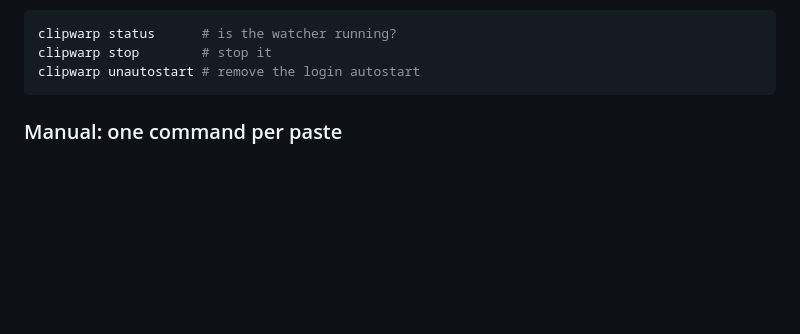
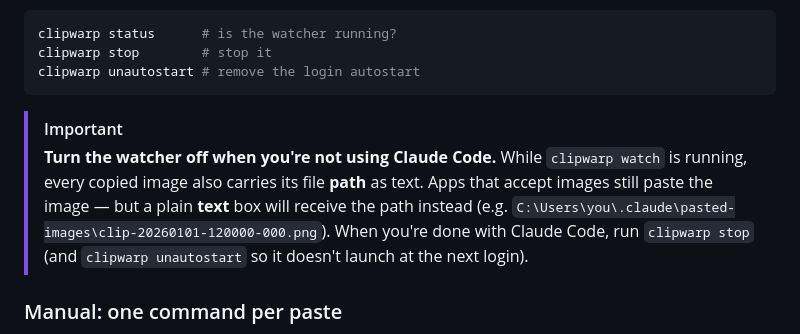
Before and after one commit to botnick/clipwarp, a Markdown page: README.md, the part around the change. GitHub-like rendering; blank space fills up the shorter version.

````diff
--- a/README.md
+++ b/README.md
@@ -86,6 +86,15 @@ clipwarp status      # is the watcher running?
 clipwarp stop        # stop it
 clipwarp unautostart # remove the login autostart
 ```
+
+> [!IMPORTANT]
+> **Turn the watcher off when you're not using Claude Code.** While
+> `clipwarp watch` is running, every copied image also carries its file **path**
+> as text. Apps that accept images still paste the image — but a plain **text**
+> box will receive the path instead (e.g.
+> `C:\Users\you\.claude\pasted-images\clip-20260101-120000-000.png`). When you're
+> done with Claude Code, run `clipwarp stop` (and `clipwarp unautostart` so it
+> doesn't launch at the next login).
 
 ### Manual: one command per paste
 
````
Also changed, not shown: assets/favicon.png (added), assets/mascot.png (added), assets/showcase.png (added), 1 other file.
